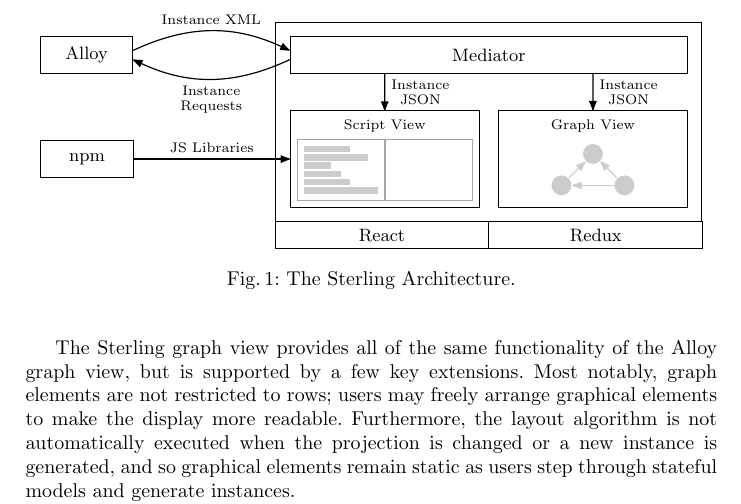
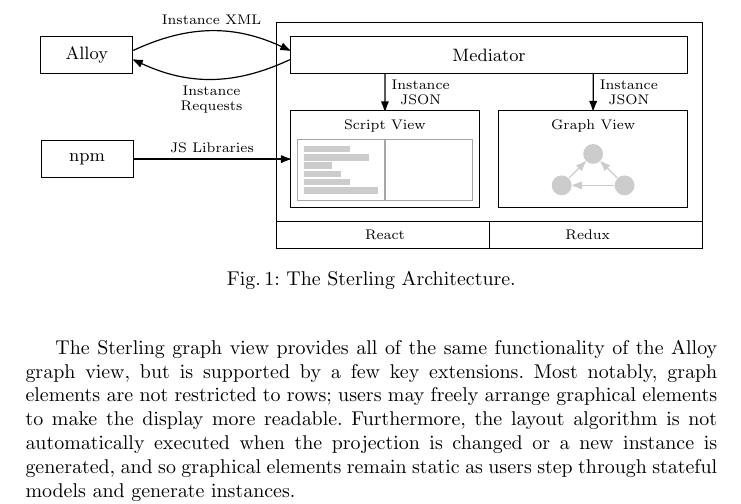
Before and after one commit to atdyer/abz-2021, a LaTeX paper (main.tex): part of page 3 of 4, cut so that both start at the same text. Compiled offline with pdfLaTeX.

Commit message:
Updates from Overleaf

```diff
--- a/main.tex
+++ b/main.tex
@@ -199,39 +206,14 @@
     node[auto, align=center] {\scriptsize\shortstack{Instance\\Requests}}
     ([yshift=-0.25em]alloy.east);
 
-% web stack
-\node[
-    fit=(sterling.south west)(sterling.south),
-    anchor=north,
-    below=0 of sterling.south,
-    rectangle split,
-    rectangle split horizontal,
-    rectangle split parts=2,
-    rectangle split draw splits=true,
-    rectangle split part align=base,
-    minimum height=1.5em,
-    inner sep=0,
-    outer sep=0,
-    % text width=1em,
-    draw] (webstack) {\nodepart{one}React\nodepart{two}Redux};
-% \node[draw, fit=(sterling.south west)(sterling.south east), anchor=north, below=0.5em of sterling.south, minimum height=2.5em, inner sep=0, outer sep=0] (webstack) {};
-% \node[draw, fit=(scriptview.south west)(scriptview.south east), anchor=north, below=0.75em of scriptview.south, minimum height=1.5em, inner sep=0, outer sep=0, label=center:\scriptsize React] (react) {};
-% \node[draw, fit=(scriptview.south west)(scriptview.south east), anchor=west, right=1em of react.east, minimum height=1.5em, inner sep=0, outer sep=0, label=center:\scriptsize Redux] (redux) {};
-
-% { [local bounding box=webstack, node distance=0.35em]
-%     \node [ltbox] (js) {JS};
-%     \node [ltbox, right=of js] (html) {HTML};
-%     \node [ltbox, right=of html] (css) {CSS};
-%     \node [tbox, fit=(js)(html)(css)] {};
-% }
-% { [local bounding box=jsstack, node distance=0.35em]
-%     \node [ltbox, above=2.45em of js.west, anchor=west] (react) {React};
-%     \node [ltbox, right=of react] (redux) {Redux};
-%     \node [tbox, fit=(react)(redux)] {};
-% }
-
-% Alloy
-% \node [draw, left=of webstack] (alloy) {Alloy};
+% webstack
+\coordinate[below=1.5em of sterling.south west](bl);
+\coordinate[below=1.5em of sterling.south](bc);
+\coordinate[below=1.5em of sterling.south east](br);
+\draw (sterling.south west) -- (bl) -- (br) -- (sterling.south east);
+\draw (sterling.south) -- (bc);
+\node[below=0.85em of scriptview.south] (react) {\scriptsize React};
+\node[right=8em of react] {\scriptsize Redux};
 
 \end{tikzpicture}
 \caption{The Sterling Architecture.}
```
Also changed, not shown: arch.eps (added), test.eps (added), main.tex (7 more changed lines).
